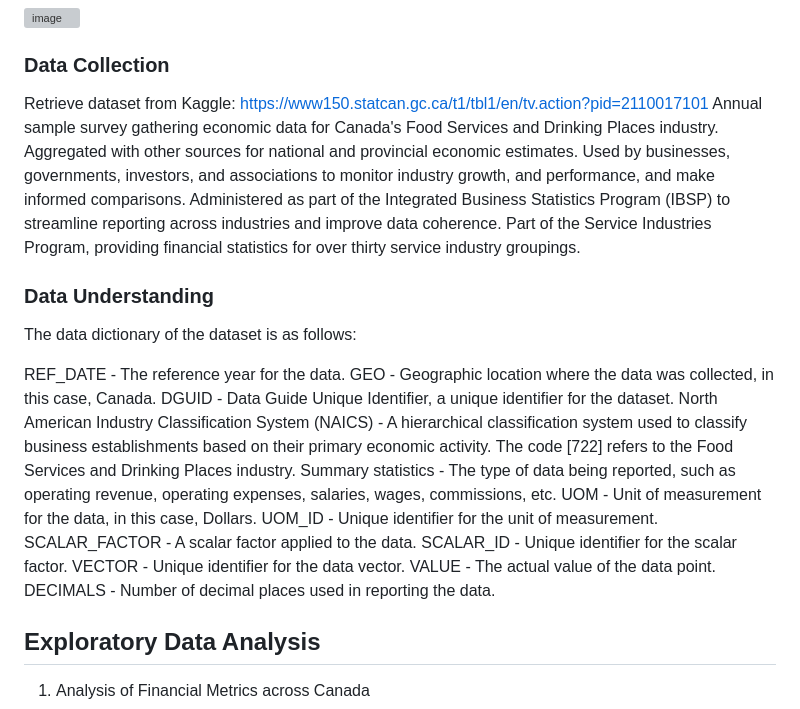
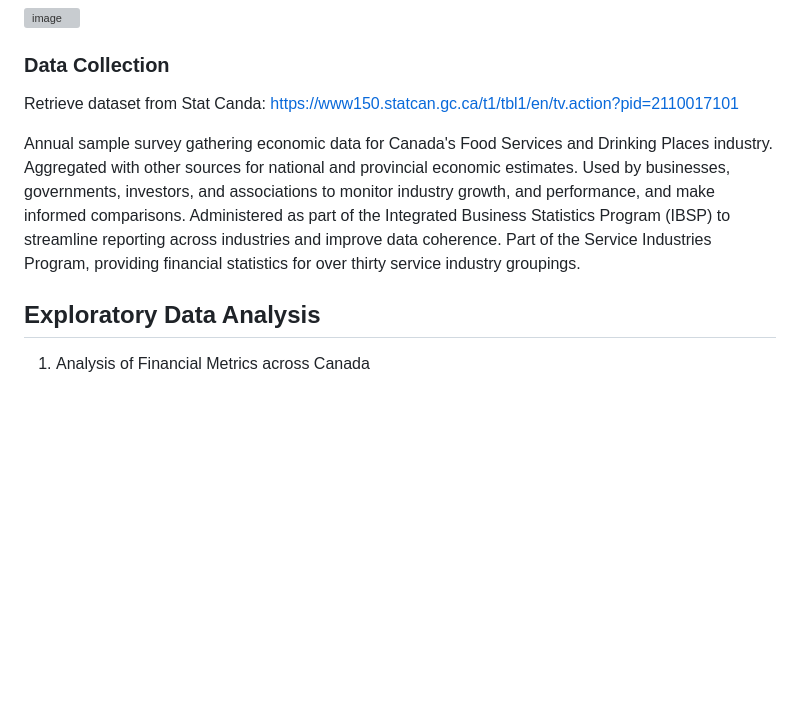
Before and after one commit to Sidnahar04/Food-and-Drinking-Places-Service-industry-Analysis, a Markdown page: README.md, the part around one of its changes. Rendered like a GitHub page; blank space fills up the shorter version; grey boxes are pictures that could not be loaded.

```diff
--- a/README.md
+++ b/README.md
@@ -15,24 +15,10 @@ Project Strategy
 ![image](https://github.com/Sidnahar04/Food-and-Drinking-Places-Service-industry-Analysis/assets/68987629/279228a1-1147-46f0-9050-399923e04327)
 
 ### Data Collection
-Retrieve dataset from Kaggle: https://www150.statcan.gc.ca/t1/tbl1/en/tv.action?pid=2110017101
+Retrieve dataset from Stat Canda: https://www150.statcan.gc.ca/t1/tbl1/en/tv.action?pid=2110017101
+
 Annual sample survey gathering economic data for Canada's Food Services and Drinking Places industry. Aggregated with other sources for national and provincial economic estimates. Used by businesses, governments, investors, and associations to monitor industry growth, and performance, and make informed comparisons. Administered as part of the Integrated Business Statistics Program (IBSP) to streamline reporting across industries and improve data coherence. Part of the Service Industries Program, providing financial statistics for over thirty service industry groupings.
 
-### Data Understanding
-The data dictionary of the dataset is as follows:
-
-REF_DATE - The reference year for the data.
-GEO - Geographic location where the data was collected, in this case, Canada.
-DGUID - Data Guide Unique Identifier, a unique identifier for the dataset.
-North American Industry Classification System (NAICS) - A hierarchical classification system used to classify business establishments based on their primary economic activity. The code [722] refers to the Food Services and Drinking Places industry.
-Summary statistics - The type of data being reported, such as operating revenue, operating expenses, salaries, wages, commissions, etc.
-UOM - Unit of measurement for the data, in this case, Dollars.
-UOM_ID - Unique identifier for the unit of measurement.
-SCALAR_FACTOR -	A scalar factor applied to the data.
-SCALAR_ID - Unique identifier for the scalar factor.
-VECTOR - Unique identifier for the data vector.
-VALUE - The actual value of the data point.
-DECIMALS - Number of decimal places used in reporting the data.
 
 ## Exploratory Data Analysis
 
```
Also changed, not shown: other parts of README.md (+33 -2 lines).
